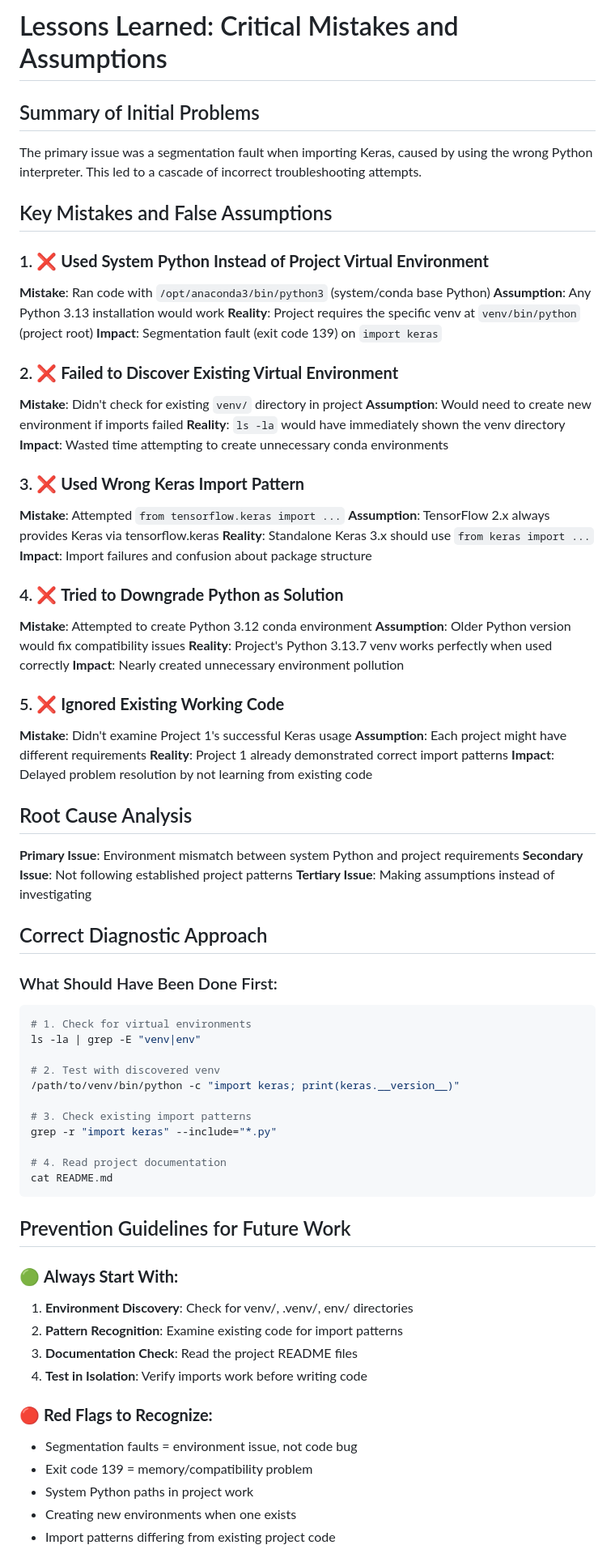
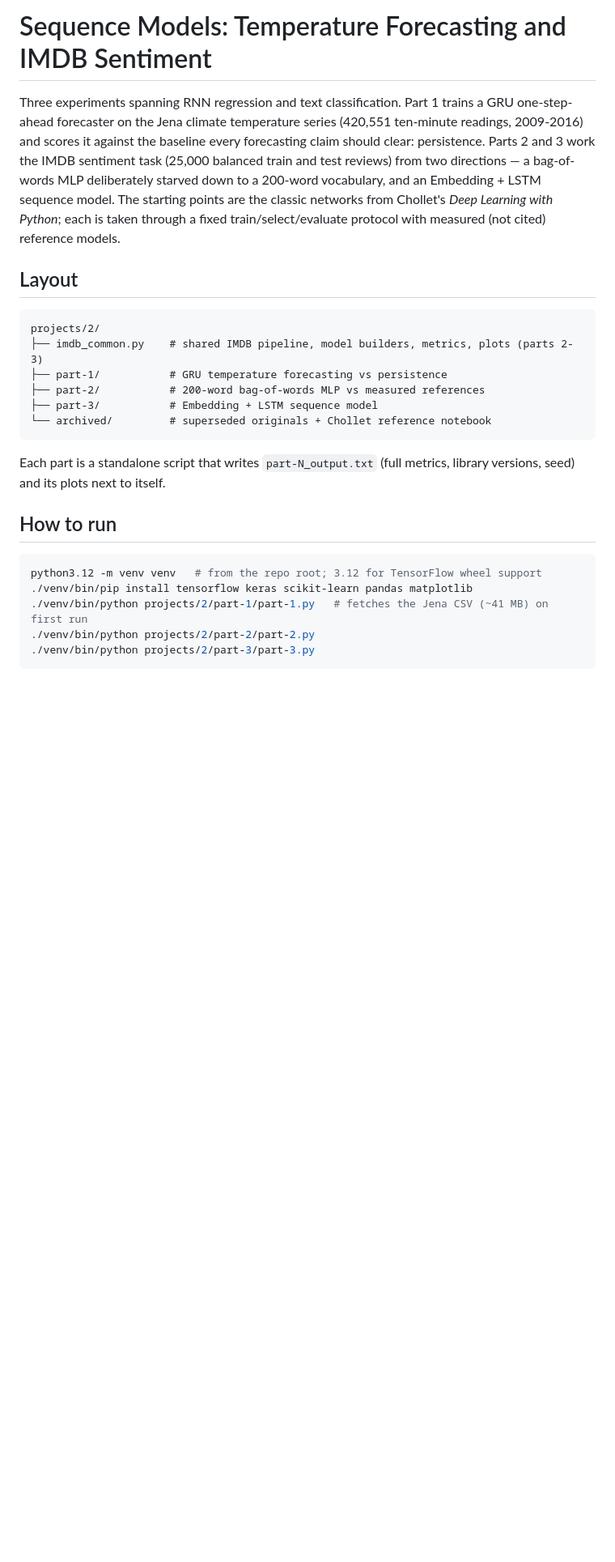
Before and after one commit to timezyme/spasco-nlp, a Markdown page: projects/2/README.md, the part around one of its changes. Shown at 81% size. GitHub-like rendering; blank space fills up the shorter version.

````diff
--- a/projects/2/README.md
+++ b/projects/2/README.md
@@ -1,75 +1,27 @@
-# Lessons Learned: Critical Mistakes and Assumptions
+# Sequence Models: Temperature Forecasting and IMDB Sentiment
 
-## Summary of Initial Problems
-The primary issue was a segmentation fault when importing Keras, caused by using the wrong Python interpreter. This led to a cascade of incorrect troubleshooting attempts.
+Three experiments spanning RNN regression and text classification. Part 1 trains a GRU one-step-ahead forecaster on the Jena climate temperature series (420,551 ten-minute readings, 2009-2016) and scores it against the baseline every forecasting claim should clear: persistence. Parts 2 and 3 work the IMDB sentiment task (25,000 balanced train and test reviews) from two directions — a bag-of-words MLP deliberately starved down to a 200-word vocabulary, and an Embedding + LSTM sequence model. The starting points are the classic networks from Chollet's *Deep Learning with Python*; each is taken through a fixed train/select/evaluate protocol with measured (not cited) reference models.
 
-## Key Mistakes and False Assumptions
+## Layout
 
-### 1. ❌ **Used System Python Instead of Project Virtual Environment**
-**Mistake**: Ran code with `/opt/anaconda3/bin/python3` (system/conda base Python)
-**Assumption**: Any Python 3.13 installation would work
-**Reality**: Project requires the specific venv at `venv/bin/python` (project root)
-**Impact**: Segmentation fault (exit code 139) on `import keras`
-
-### 2. ❌ **Failed to Discover Existing Virtual Environment**
-**Mistake**: Didn't check for existing `venv/` directory in project
-**Assumption**: Would need to create new environment if imports failed
-**Reality**: `ls -la` would have immediately shown the venv directory
-**Impact**: Wasted time attempting to create unnecessary conda environments
-
-### 3. ❌ **Used Wrong Keras Import Pattern**
-**Mistake**: Attempted `from tensorflow.keras import ...`
-**Assumption**: TensorFlow 2.x always provides Keras via tensorflow.keras
-**Reality**: Standalone Keras 3.x should use `from keras import ...`
-**Impact**: Import failures and confusion about package structure
-
-### 4. ❌ **Tried to Downgrade Python as Solution**
-**Mistake**: Attempted to create Python 3.12 conda environment
-**Assumption**: Older Python version would fix compatibility issues
-**Reality**: Project's Python 3.13.7 venv works perfectly when used correctly
-**Impact**: Nearly created unnecessary environment pollution
-
-### 5. ❌ **Ignored Existing Working Code**
-**Mistake**: Didn't examine Project 1's successful Keras usage
-**Assumption**: Each project might have different requirements
-**Reality**: Project 1 already demonstrated correct import patterns
-**Impact**: Delayed problem resolution by not learning from existing code
-
-## Root Cause Analysis
-
-**Primary Issue**: Environment mismatch between system Python and project requirements
-**Secondary Issue**: Not following established project patterns
-**Tertiary Issue**: Making assumptions instead of investigating
-
-## Correct Diagnostic Approach
-
-### What Should Have Been Done First:
-```bash
-# 1. Check for virtual environments
-ls -la | grep -E "venv|env"
-
-# 2. Test with discovered venv
-/path/to/venv/bin/python -c "import keras; print(keras.__version__)"
-
-# 3. Check existing import patterns
-grep -r "import keras" --include="*.py"
-
-# 4. Read project documentation
-cat README.md
+```
+projects/2/
+├── imdb_common.py    # shared IMDB pipeline, model builders, metrics, plots (parts 2-3)
+├── part-1/           # GRU temperature forecasting vs persistence
+├── part-2/           # 200-word bag-of-words MLP vs measured references
+├── part-3/           # Embedding + LSTM sequence model
+└── archived/         # superseded originals + Chollet reference notebook
 ```
 
-## Prevention Guidelines for Future Work
+Each part is a standalone script that writes `part-N_output.txt` (full metrics, library versions, seed) and its plots next to itself.
 
-### 🟢 **Always Start With:**
-1. **Environment Discovery**: Check for venv/, .venv/, env/ directories
-2. **Pattern Recognition**: Examine existing code for import patterns
-3. **Documentation Check**: Read the project README files
-4. **Test in Isolation**: Verify imports work before writing code
+## How to run
 
-### 🔴 **Red Flags to Recognize:**
-- Segmentation faults = environment issue, not code bug
-- Exit code 139 = memory/compatibility problem
-- System Python paths in project work
-- Creating new environments when one exists
-- Import patterns differing from existing project code
+```bash
+python3.12 -m venv venv   # from the repo root; 3.12 for TensorFlow wheel support
+./venv/bin/pip install tensorflow keras scikit-learn pandas matplotlib
+./venv/bin/python projects/2/part-1/part-1.py   # fetches the Jena CSV (~41 MB) on first run
+./venv/bin/python projects/2/part-2/part-2.py
+./venv/bin/python projects/2/part-3/part-3.py
+```
 
````
Also changed, not shown: other parts of projects/2/README.md (+57 -20 lines), README.md (+5 -4 lines).
